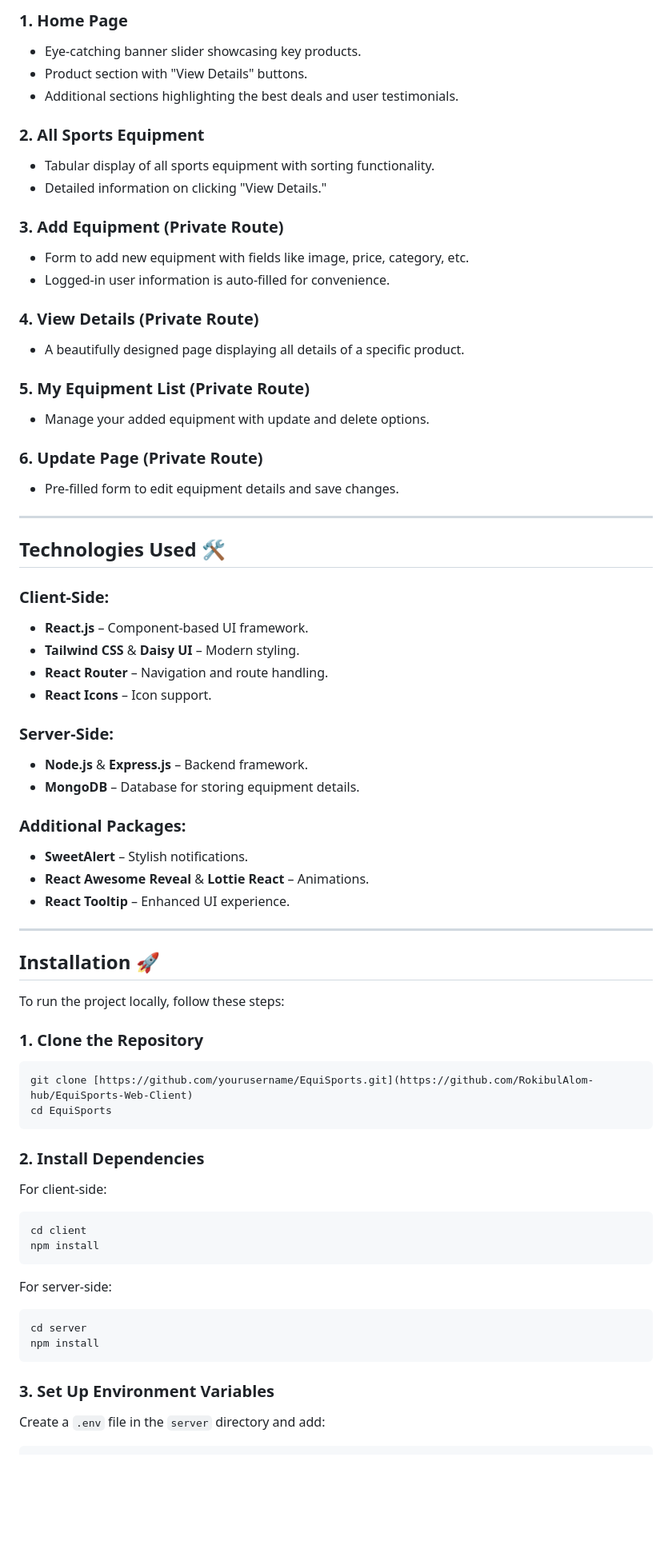
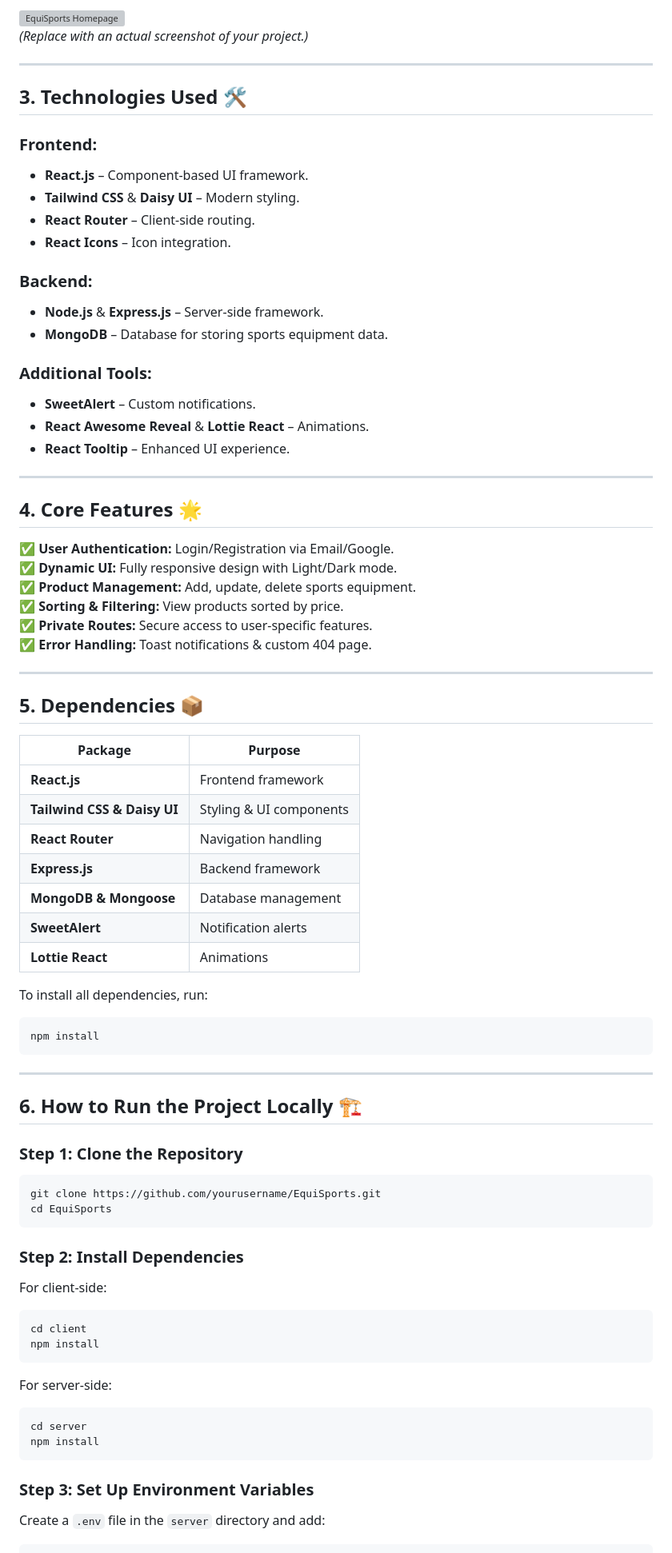
Before and after one commit to RokibulAlom-hub/EquiSports-Web-Client, a Markdown page: README.md, the part around one of its changes. Shown at 80% size. GitHub-like rendering; blank space fills up the shorter version; grey boxes are pictures that could not be loaded.

````diff
--- a/README.md
+++ b/README.md
@@ -52,58 +18,67 @@ EquiSports is a responsive, feature-packed e-commerce platform for sports enthus
 
-### 1. Home Page
-- Eye-catching banner slider showcasing key products.
-- Product section with "View Details" buttons.
-- Additional sections highlighting the best deals and user testimonials.
-
-### 2. All Sports Equipment
-- Tabular display of all sports equipment with sorting functionality.
-- Detailed information on clicking "View Details."
-
-### 3. Add Equipment (Private Route)
-- Form to add new equipment with fields like image, price, category, etc.
-- Logged-in user information is auto-filled for convenience.
-
-### 4. View Details (Private Route)
-- A beautifully designed page displaying all details of a specific product.
-
-### 5. My Equipment List (Private Route)
-- Manage your added equipment with update and delete options.
-
-### 6. Update Page (Private Route)
-- Pre-filled form to edit equipment details and save changes.
+![EquiSports Homepage](https://via.placeholder.com/1200x600.png?text=Project+Screenshot)
+*(Replace with an actual screenshot of your project.)*
 
 ---
 
-## Technologies Used 🛠️
+## **3. Technologies Used** 🛠️
 
-### **Client-Side:**
+### **Frontend:**
 - **React.js** – Component-based UI framework.
 - **Tailwind CSS** & **Daisy UI** – Modern styling.
-- **React Router** – Navigation and route handling.
-- **React Icons** – Icon support.
+- **React Router** – Client-side routing.
+- **React Icons** – Icon integration.
 
-### **Server-Side:**
-- **Node.js** & **Express.js** – Backend framework.
-- **MongoDB** – Database for storing equipment details.
+### **Backend:**
+- **Node.js** & **Express.js** – Server-side framework.
+- **MongoDB** – Database for storing sports equipment data.
 
-### **Additional Packages:**
-- **SweetAlert** – Stylish notifications.
+### **Additional Tools:**
+- **SweetAlert** – Custom notifications.
 - **React Awesome Reveal** & **Lottie React** – Animations.
 - **React Tooltip** – Enhanced UI experience.
 
 ---
 
-## Installation 🚀
+## **4. Core Features** 🌟
 
-To run the project locally, follow these steps:
+✅ **User Authentication:** Login/Registration via Email/Google.
+✅ **Dynamic UI:** Fully responsive design with Light/Dark mode.
+✅ **Product Management:** Add, update, delete sports equipment.
+✅ **Sorting & Filtering:** View products sorted by price.
+✅ **Private Routes:** Secure access to user-specific features.
+✅ **Error Handling:** Toast notifications & custom 404 page.
 
-### **1. Clone the Repository**
+---
+
+## **5. Dependencies** 📦
+
+| Package | Purpose |
+|---------|---------|
+| **React.js** | Frontend framework |
+| **Tailwind CSS & Daisy UI** | Styling & UI components |
+| **React Router** | Navigation handling |
+| **Express.js** | Backend framework |
+| **MongoDB & Mongoose** | Database management |
+| **SweetAlert** | Notification alerts |
+| **Lottie React** | Animations |
+
+To install all dependencies, run:
 ```bash
-git clone [https://github.com/yourusername/EquiSports.git](https://github.com/RokibulAlom-hub/EquiSports-Web-Client)
+npm install
+```
+
+---
+
+## **6. How to Run the Project Locally** 🏗️
+
+### **Step 1: Clone the Repository**
+```bash
+git clone https://github.com/yourusername/EquiSports.git
 cd EquiSports
 ```
 
-### **2. Install Dependencies**
+### **Step 2: Install Dependencies**
 For client-side:
 ```bash
 cd client
@@ -116,7 +91,7 @@ cd server
 npm install
 ```
 
-### **3. Set Up Environment Variables**
+### **Step 3: Set Up Environment Variables**
 Create a `.env` file in the `server` directory and add:
 ```
 PORT=5000
````
Also changed, not shown: other parts of README.md (+13 -79 lines).
